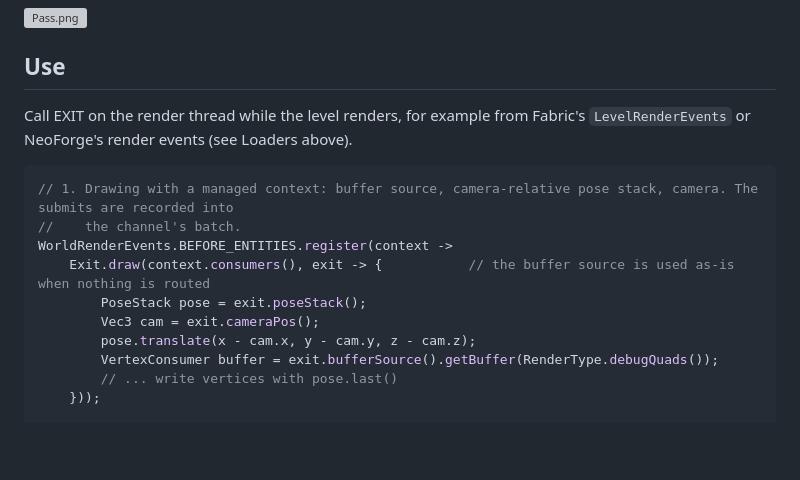
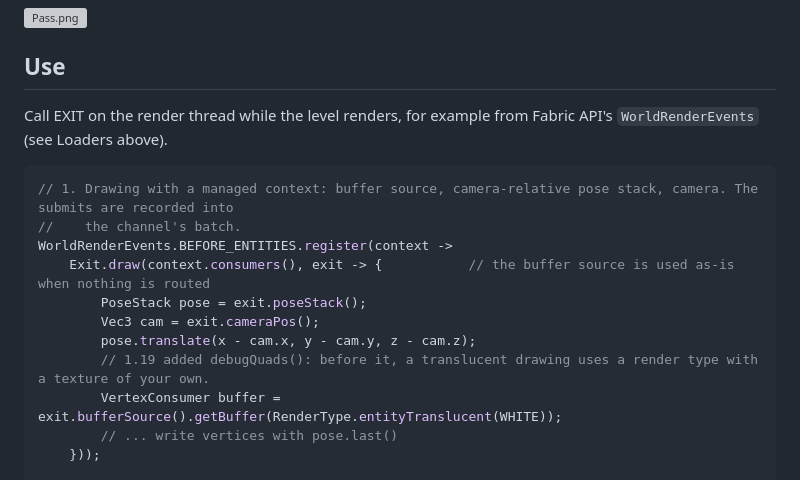
Before and after one commit to Shader-Escape/emergency-exit, a Markdown page: README.md, the part around one of its changes. GitHub-like rendering; blank space fills up the shorter version; grey boxes are pictures that could not be loaded.

````diff
--- a/README.md
+++ b/README.md
@@ -39,7 +40,7 @@ framebuffer and by handing the channel's target out of `Minecraft.getMainRenderT
 
 ## Use
 
-Call EXIT on the render thread while the level renders, for example from Fabric's `LevelRenderEvents` or NeoForge's render events (see Loaders above).
+Call EXIT on the render thread while the level renders, for example from Fabric API's `WorldRenderEvents` (see Loaders above).
 
 ```java
 // 1. Drawing with a managed context: buffer source, camera-relative pose stack, camera. The submits are recorded into
@@ -49,7 +50,8 @@ WorldRenderEvents.BEFORE_ENTITIES.register(context ->
         PoseStack pose = exit.poseStack();
         Vec3 cam = exit.cameraPos();
         pose.translate(x - cam.x, y - cam.y, z - cam.z);
-        VertexConsumer buffer = exit.bufferSource().getBuffer(RenderType.debugQuads());
+        // 1.19 added debugQuads(): before it, a translucent drawing uses a render type with a texture of your own.
+        VertexConsumer buffer = exit.bufferSource().getBuffer(RenderType.entityTranslucent(WHITE));
         // ... write vertices with pose.last()
     }));
 
````
Also changed, not shown: other parts of README.md (+18 -14 lines).
